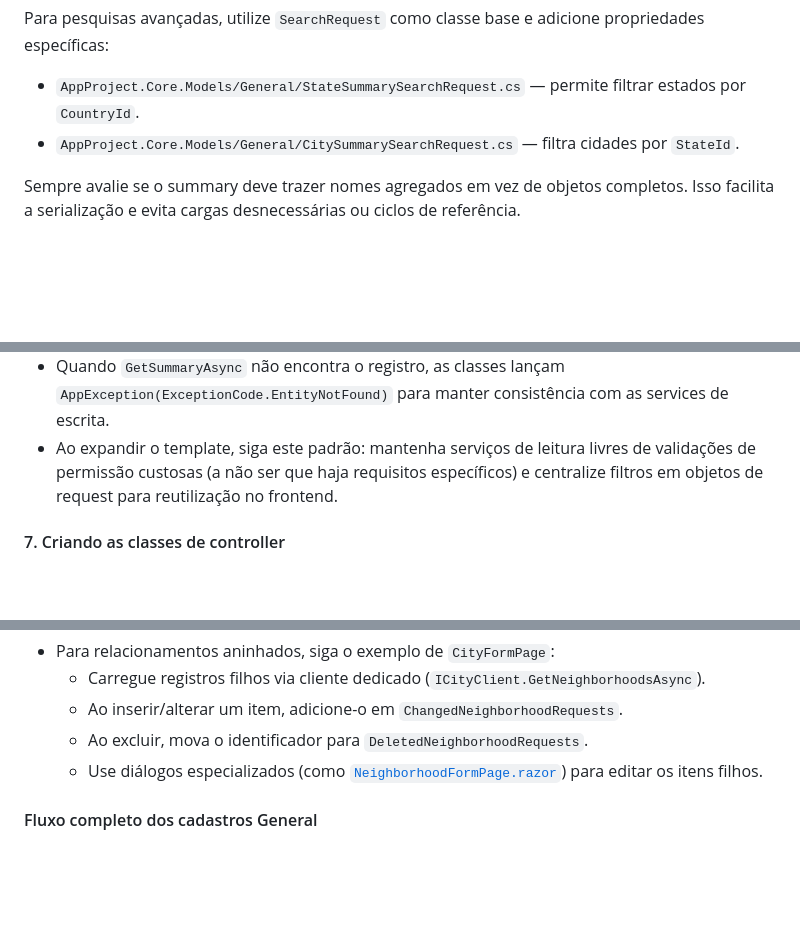
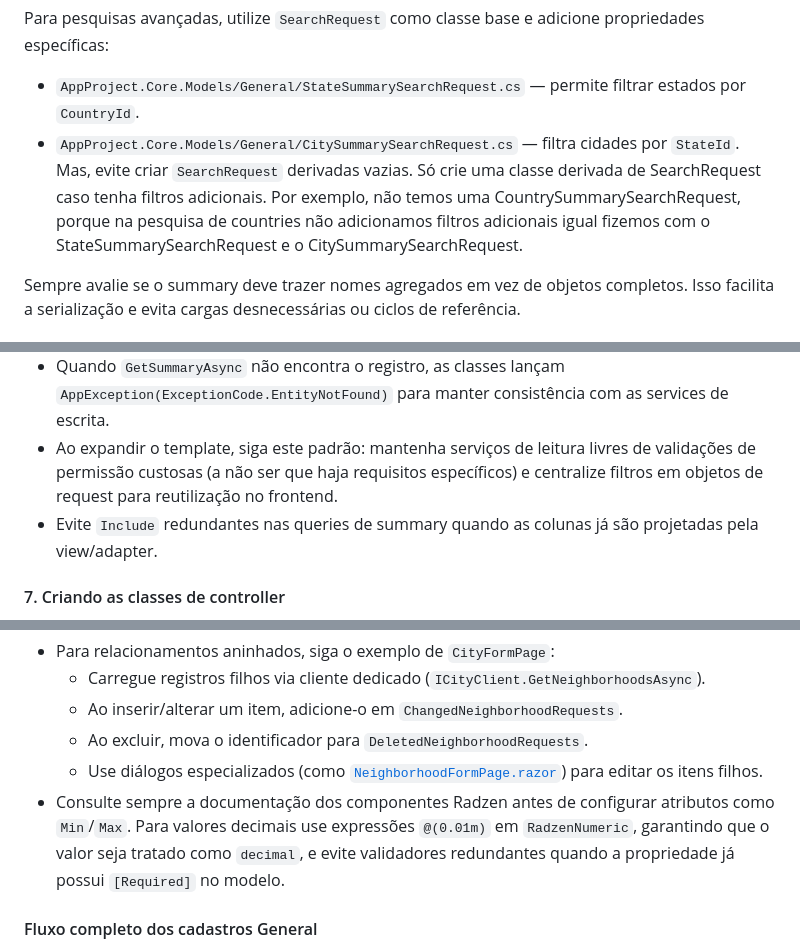
Before and after one commit to Develop4Us-Company/dotnet-template, a Markdown page: README.md, 3 parts joined by grey strips. GitHub-like rendering; blank space fills up the shorter version.

```diff
--- a/README.md
+++ b/README.md
@@ -221,6 +224,7 @@ Use DTOs de summary para alimentar grids, combos e demais consultas de leitura.
 Para pesquisas avançadas, utilize `SearchRequest` como classe base e adicione propriedades específicas:
 - `AppProject.Core.Models/General/StateSummarySearchRequest.cs` — permite filtrar estados por `CountryId`.
 - `AppProject.Core.Models/General/CitySummarySearchRequest.cs` — filtra cidades por `StateId`.
+Mas, evite criar `SearchRequest` derivadas vazias. Só crie uma classe derivada de SearchRequest caso tenha filtros adicionais. Por exemplo, não temos uma CountrySummarySearchRequest, porque na pesquisa de countries não adicionamos filtros adicionais igual fizemos com o StateSummarySearchRequest e o CitySummarySearchRequest.
 
 Sempre avalie se o summary deve trazer nomes agregados em vez de objetos completos. Isso facilita a serialização e evita cargas desnecessárias ou ciclos de referência.
 
@@ -291,6 +295,7 @@ As services centralizam regras de negócio, validações e orquestração do rep
 - `CountrySummaryService.cs`, `StateSummaryService.cs` e `CitySummaryService.cs` tratam consultas de leitura. Eles chamam `GetByConditionAsync` com filtros (`SearchText`, `Take`, `CountryId`, `StateId`) e utilizam `SummariesResponse<T>` para devolver coleções imutáveis.
 - Quando `GetSummaryAsync` não encontra o registro, as classes lançam `AppException(ExceptionCode.EntityNotFound)` para manter consistência com as services de escrita.
 - Ao expandir o template, siga este padrão: mantenha serviços de leitura livres de validações de permissão custosas (a não ser que haja requisitos específicos) e centralize filtros em objetos de request para reutilização no frontend.
+- Evite `Include` redundantes nas queries de summary quando as colunas já são projetadas pela view/adapter.
 
 #### 7. Criando as classes de controller
 Os controllers ficam em projetos específicos de cada módulo, como `AppProject.Core.Controllers.<Módulo>` (ex.: `AppProject.Core.Controllers.General`). Eles expõem apenas a lógica necessária para receber as requests, chamar as services e retornar o resultado padronizado (`Ok(...)`). Exemplos:
@@ -339,6 +346,7 @@ O frontend é um aplicativo **Blazor WebAssembly** que consome a API via Refit e
   - Ao inserir/alterar um item, adicione-o em `ChangedNeighborhoodRequests`.
   - Ao excluir, mova o identificador para `DeletedNeighborhoodRequests`.
   - Use diálogos especializados (como [`NeighborhoodFormPage.razor`](./src/AppProject.Web.General/Pages/NeighborhoodFormPage.razor)) para editar os itens filhos.
+- Consulte sempre a documentação dos componentes Radzen antes de configurar atributos como `Min`/`Max`. Para valores decimais use expressões `@(0.01m)` em `RadzenNumeric`, garantindo que o valor seja tratado como `decimal`, e evite validadores redundantes quando a propriedade já possui `[Required]` no modelo.
 
 #### Fluxo completo dos cadastros General
 1. **País**
```
Also changed, not shown: other parts of README.md (+10 -3 lines).
